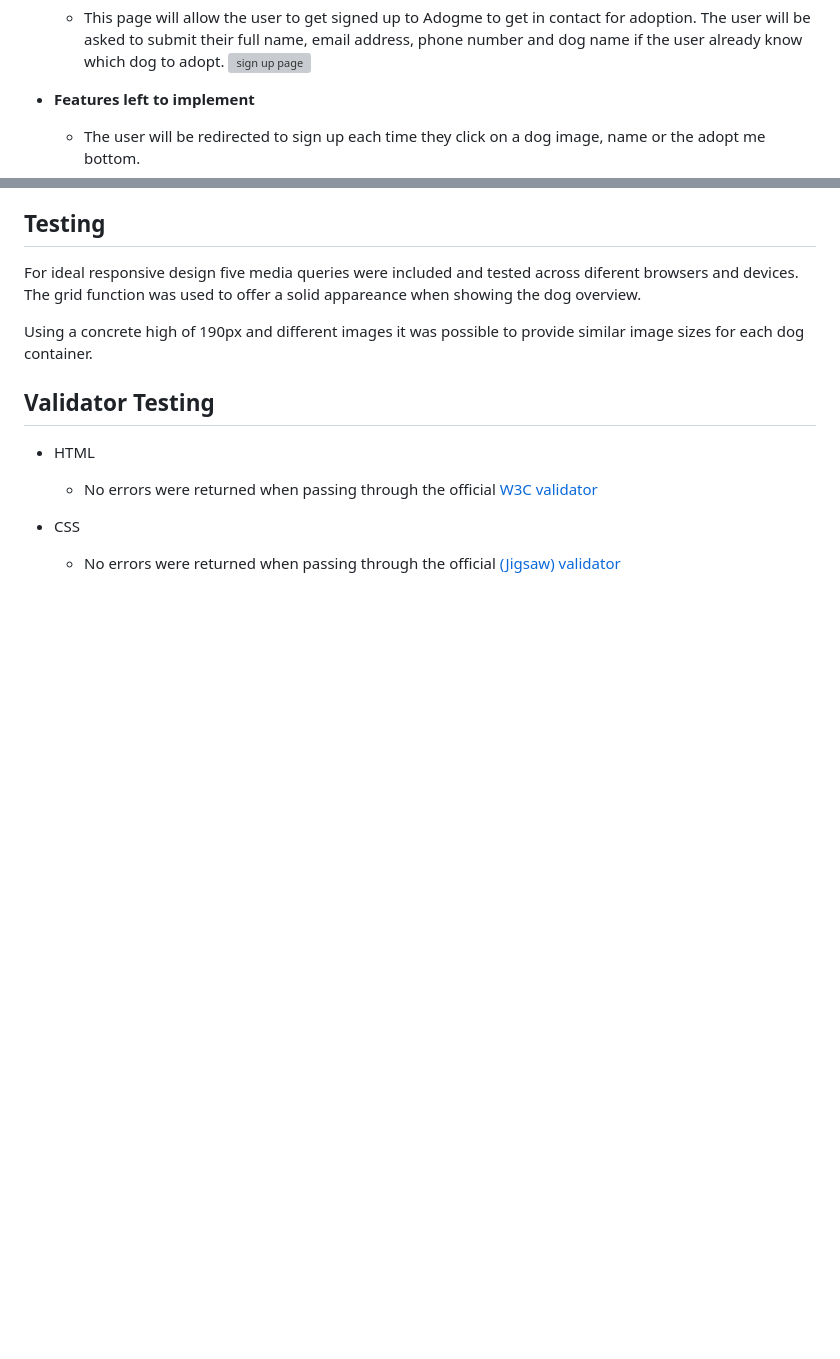
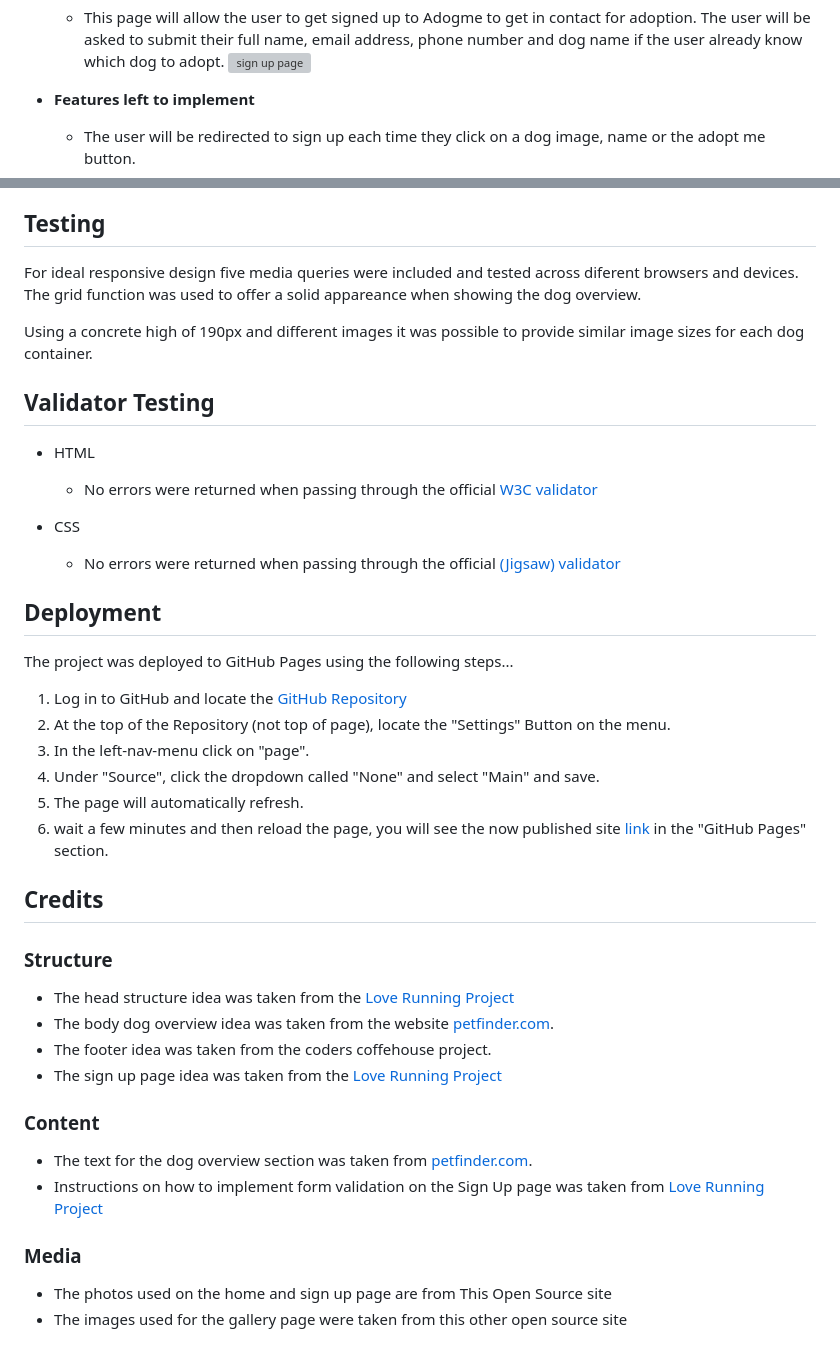
Before and after one commit to andresfgc/P1-Adogme, a Markdown page: README.md, 2 parts joined by grey strips. Drawn GitHub-style; blank space fills up the shorter version; grey boxes are pictures that could not be loaded.

```diff
--- a/README.md
+++ b/README.md
@@ -59,7 +85,7 @@ Adogme is a site that wants to promote the adoption of dogs in Bucaramanga, Colo
 
 - __Features left to implement__
 
-  - The user will be redirected to sign up each time they click on a dog image, name or the adopt me bottom.
+  - The user will be redirected to sign up each time they click on a dog image, name or the adopt me button.
 
 ## Testing
 
@@ -76,3 +102,32 @@ Using a concrete high of 190px and different images it was possible to provide s
 - CSS
 
   - No errors were returned when passing through the official [(Jigsaw) validator](https://jigsaw.w3.org/css-validator/validator)
+
+## Deployment
+
+The project was deployed to GitHub Pages using the following steps...
+
+1. Log in to GitHub and locate the [GitHub Repository](https://github.com/andresfgc/p1)
+2. At the top of the Repository (not top of page), locate the "Settings" Button on the menu.
+3. In the left-nav-menu click on "page".
+4. Under "Source", click the dropdown called "None" and select "Main" and save.
+5. The page will automatically refresh.
+6. wait a few minutes and then reload the page, you will see the now published site [link](https://andresfgc.github.io/p1/) in the "GitHub Pages" section.
+
+## Credits
+
+### Structure
+- The head structure idea was taken from the [Love Running Project](https://github.com/Code-Institute-Solutions/love-running-2.0-sourcecode)
+- The body dog overview idea was taken from the website [petfinder.com](https://www.petfinder.com/).
+- The footer idea was taken from the coders coffehouse project.
+- The sign up page idea was taken from the [Love Running Project](https://github.com/Code-Institute-Solutions/love-running-2.0-sourcecode)
+
+### Content
+
+- The text for the dog overview section was taken from [petfinder.com](https://www.petfinder.com/).
+- Instructions on how to implement form validation on the Sign Up page was taken from [Love Running Project](https://github.com/Code-Institute-Solutions/love-running-2.0-sourcecode)
+
+### Media
+
+- The photos used on the home and sign up page are from This Open Source site
+- The images used for the gallery page were taken from this other open source site
```
Also changed, not shown: other parts of README.md (+27 -1 lines), media/wireframes_mobile.PNG (added), media/wireframes_pc.PNG (added).
